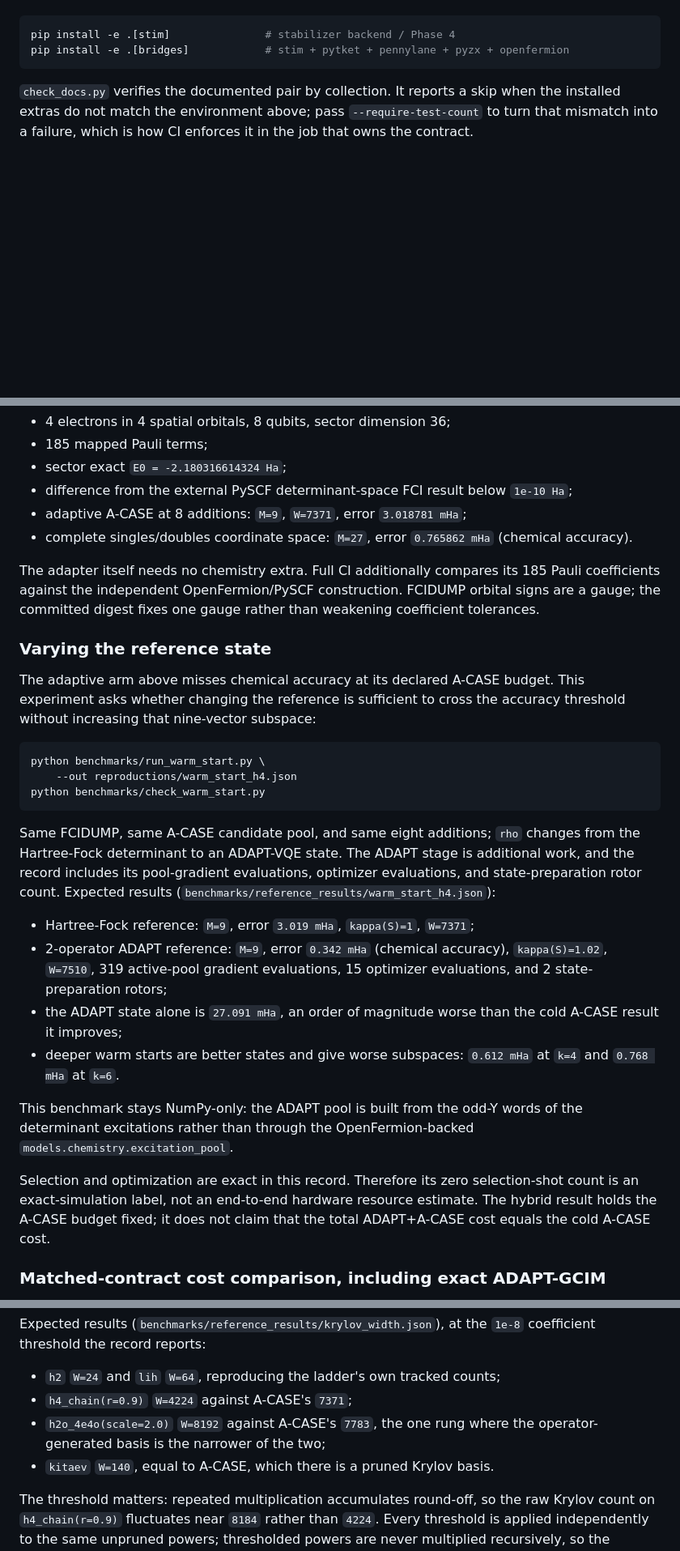
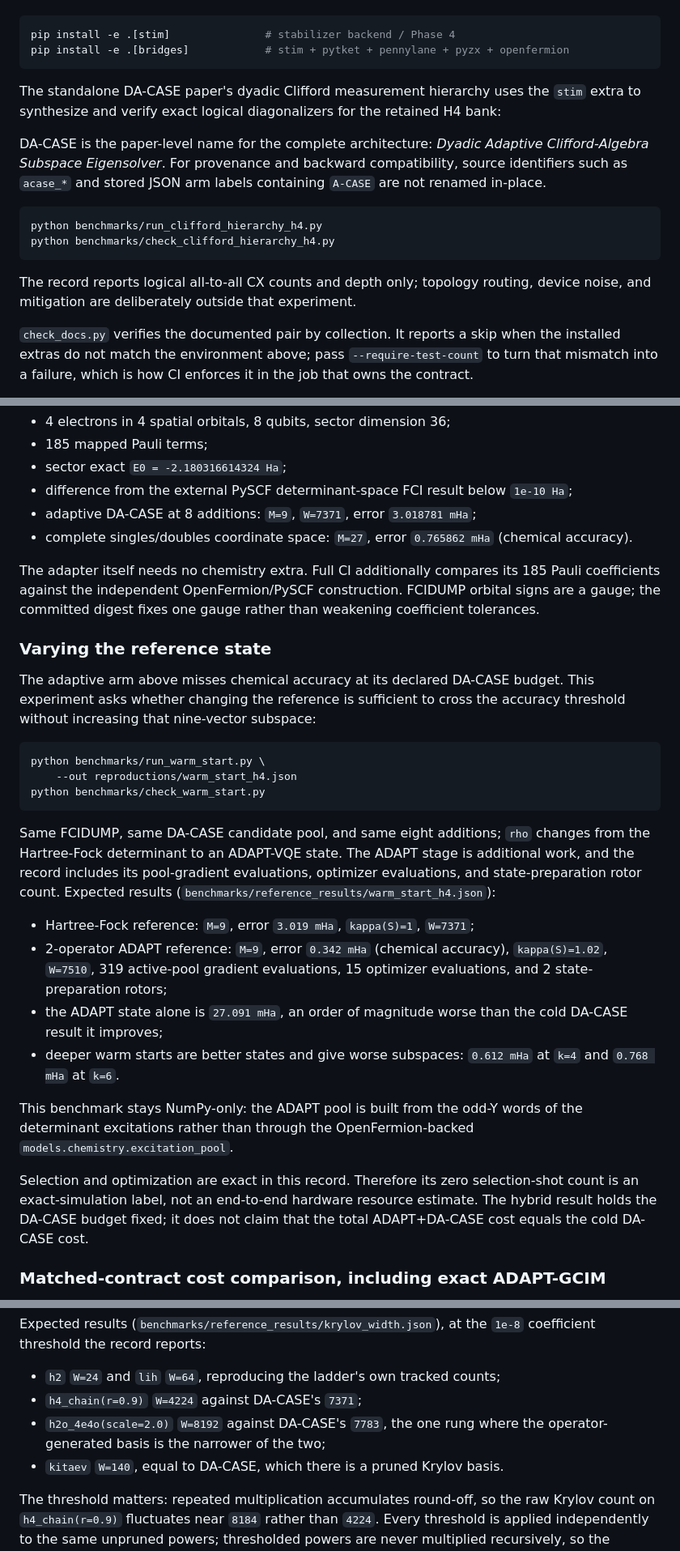
Before and after one commit to gutama/clifford_qc, a Markdown page: REPRODUCING.md, 3 parts joined by grey strips. Shown at 81% size. Drawn GitHub-style; blank space fills up the shorter version.

Commit message:
paper(acase): add DA-CASE dyadic Clifford hierarchy

````diff
--- a/REPRODUCING.md
+++ b/REPRODUCING.md
@@ -118,6 +118,23 @@ expected rather than a failure:
 pip install -e .[stim]               # stabilizer backend / Phase 4
 pip install -e .[bridges]            # stim + pytket + pennylane + pyzx + openfermion
 ```
+
+The standalone DA-CASE paper's dyadic Clifford measurement hierarchy uses the
+``stim`` extra to synthesize and verify exact logical diagonalizers for the
+retained H4 bank:
+
+DA-CASE is the paper-level name for the complete architecture: *Dyadic
+Adaptive Clifford-Algebra Subspace Eigensolver*.  For provenance and backward
+compatibility, source identifiers such as ``acase_*`` and stored JSON arm
+labels containing ``A-CASE`` are not renamed in-place.
+
+```bash
+python benchmarks/run_clifford_hierarchy_h4.py
+python benchmarks/check_clifford_hierarchy_h4.py
+```
+
+The record reports logical all-to-all CX counts and depth only; topology
+routing, device noise, and mitigation are deliberately outside that experiment.
 
 `check_docs.py` verifies the documented pair by collection. It reports a
 skip when the installed extras do not match the environment above; pass
@@ -365,7 +382,7 @@ The committed reference record is
 - sector exact `E0 = -2.180316614324 Ha`;
 - difference from the external PySCF determinant-space FCI result below
   `1e-10 Ha`;
-- adaptive A-CASE at 8 additions: `M=9`, `W=7371`,
+- adaptive DA-CASE at 8 additions: `M=9`, `W=7371`,
   error `3.018781 mHa`;
 - complete singles/doubles coordinate space: `M=27`,
   error `0.765862 mHa` (chemical accuracy).
@@ -377,7 +394,7 @@ than weakening coefficient tolerances.
 
 ### Varying the reference state
 
-The adaptive arm above misses chemical accuracy at its declared A-CASE budget.
+The adaptive arm above misses chemical accuracy at its declared DA-CASE budget.
 This experiment asks whether changing the reference is sufficient to cross the
 accuracy threshold without increasing that nine-vector subspace:
 
@@ -387,7 +404,7 @@ python benchmarks/run_warm_start.py \
 python benchmarks/check_warm_start.py
 ```
 
-Same FCIDUMP, same A-CASE candidate pool, and same eight additions; `rho`
+Same FCIDUMP, same DA-CASE candidate pool, and same eight additions; `rho`
 changes from the Hartree-Fock determinant to an ADAPT-VQE state. The ADAPT
 stage is additional work, and the record includes its pool-gradient
 evaluations, optimizer evaluations, and state-preparation rotor count.
@@ -399,7 +416,7 @@ Expected results
   `kappa(S)=1.02`, `W=7510`, 319 active-pool gradient evaluations,
   15 optimizer evaluations, and 2 state-preparation rotors;
 - the ADAPT state alone is `27.091 mHa`, an order of magnitude worse than the
-  cold A-CASE result it improves;
+  cold DA-CASE result it improves;
 - deeper warm starts are better states and give worse subspaces: `0.612 mHa`
   at `k=4` and `0.768 mHa` at `k=6`.
 
@@ -409,8 +426,8 @@ of the determinant excitations rather than through the OpenFermion-backed
 
 Selection and optimization are exact in this record. Therefore its zero
 selection-shot count is an exact-simulation label, not an end-to-end hardware
-resource estimate. The hybrid result holds the A-CASE budget fixed; it does
-not claim that the total ADAPT+A-CASE cost equals the cold A-CASE cost.
+resource estimate. The hybrid result holds the DA-CASE budget fixed; it does
+not claim that the total ADAPT+DA-CASE cost equals the cold DA-CASE cost.
 
 ### Matched-contract cost comparison, including exact ADAPT-GCIM
 
@@ -494,10 +511,10 @@ Expected results (`benchmarks/reference_results/krylov_width.json`), at the
 `1e-8` coefficient threshold the record reports:
 
 - `h2` `W=24` and `lih` `W=64`, reproducing the ladder's own tracked counts;
-- `h4_chain(r=0.9)` `W=4224` against A-CASE's `7371`;
-- `h2o_4e4o(scale=2.0)` `W=8192` against A-CASE's `7783`, the one rung where
+- `h4_chain(r=0.9)` `W=4224` against DA-CASE's `7371`;
+- `h2o_4e4o(scale=2.0)` `W=8192` against DA-CASE's `7783`, the one rung where
   the operator-generated basis is the narrower of the two;
-- `kitaev` `W=140`, equal to A-CASE, which there is a pruned Krylov basis.
+- `kitaev` `W=140`, equal to DA-CASE, which there is a pruned Krylov basis.
 
 The threshold matters: repeated multiplication accumulates round-off, so the
 raw Krylov count on `h4_chain(r=0.9)` fluctuates near `8184` rather than
````
Also changed, not shown: other parts of REPRODUCING.md (+12 -12 lines).
